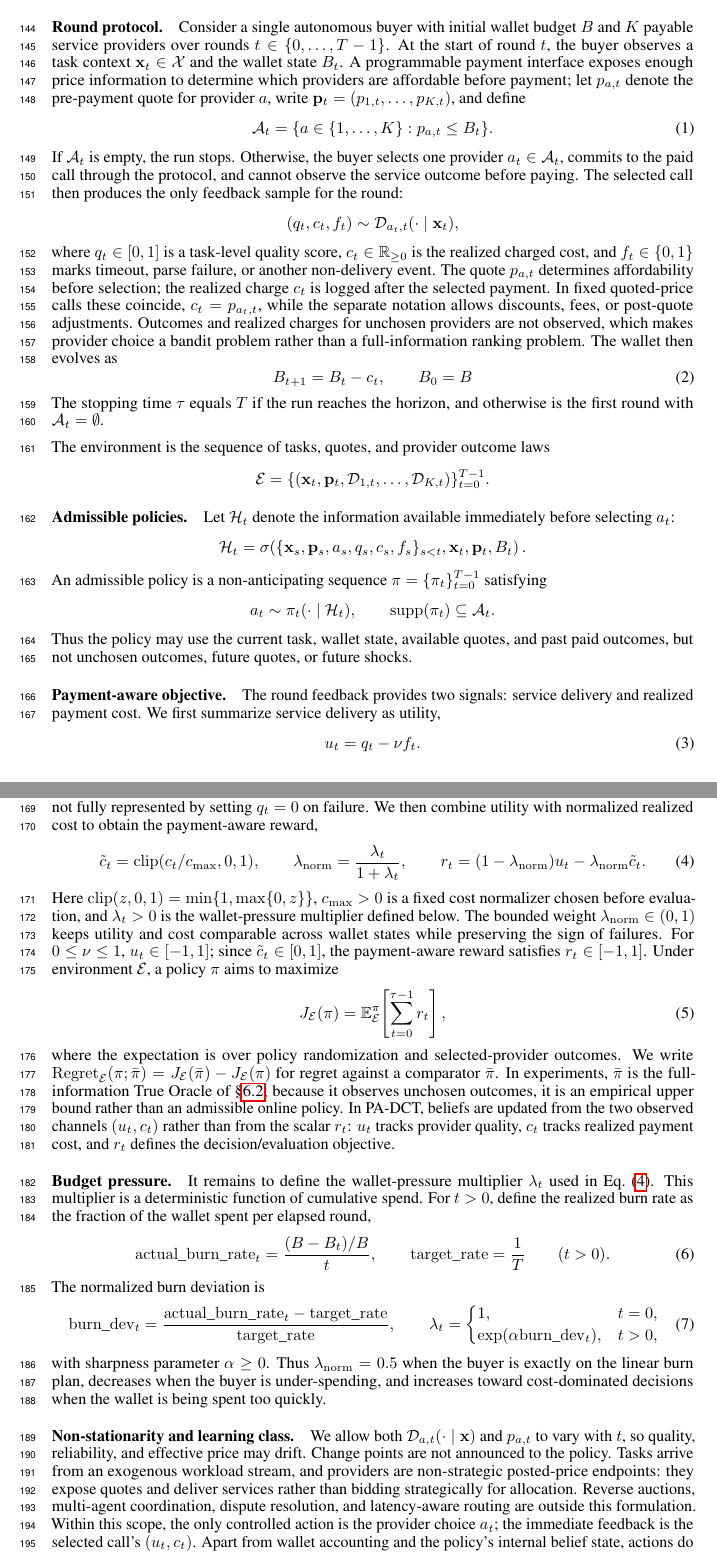
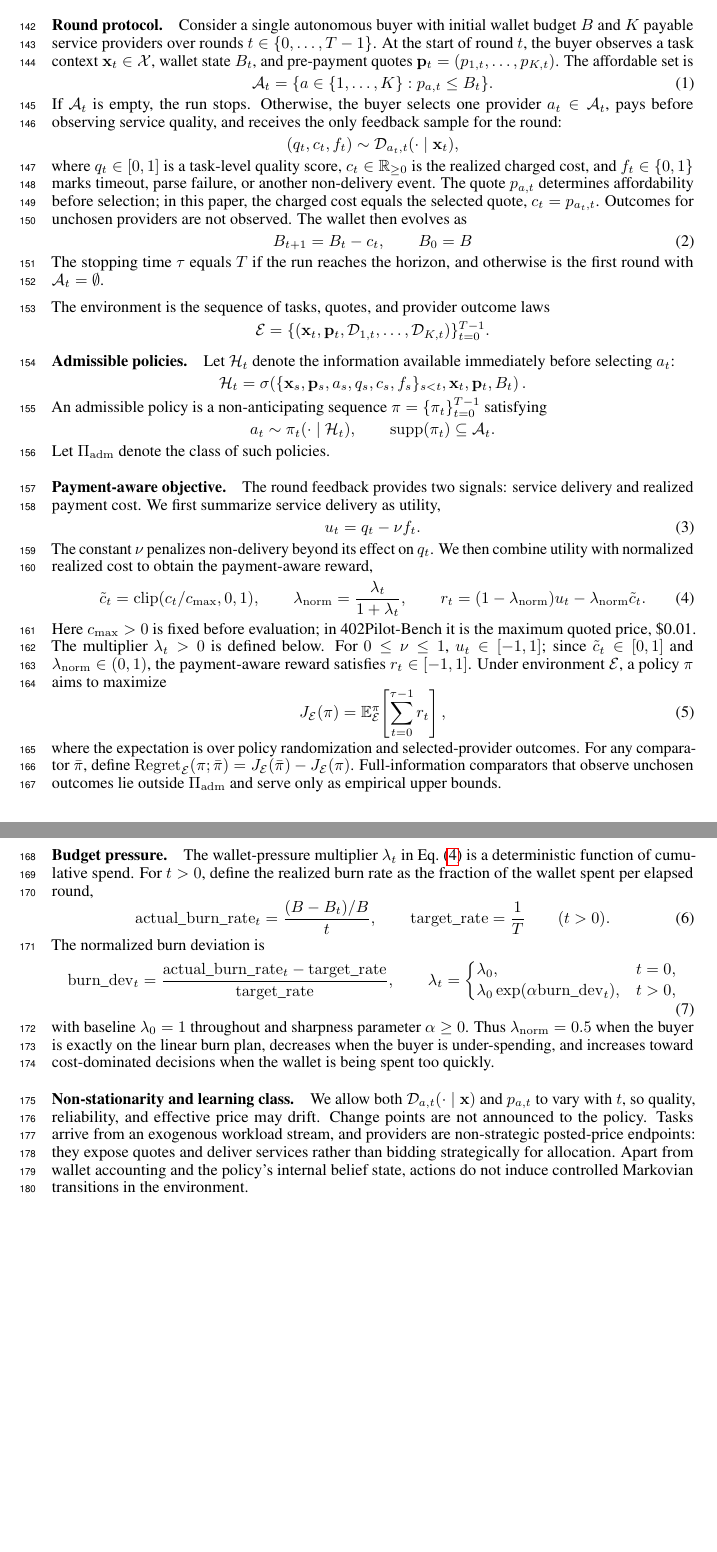
Before and after one commit to MCCodeAI/402Pilot, a LaTeX paper (paper/neurips_2026.tex, which reads paper/sections/03_problem_formulation.tex): two parts of pages 4 and 5 of 37 before the commit and two parts of pages 4 and 5 of 36 after it, joined at a grey line, cut so that both start at the same text, the shorter picture padded with empty space. Compiled offline with pdfLaTeX.

Commit message:
Refine problem formulation concision

```diff
--- a/paper/sections/03_problem_formulation.tex
+++ b/paper/sections/03_problem_formulation.tex
@@ -1,19 +1,19 @@
 \section{Problem Formulation}
 \label{sec:problem}
 
-We formalize agent-native payment decision-making as a budgeted, non-stationary contextual bandit over protocol-quoted payable endpoints. The core loop is quote--pay--observe: a buyer sees a task and payment quotes, pays exactly one affordable provider before seeing service quality, and updates from only that paid call.
+We formalize agent-native payment decision-making as a budgeted, non-stationary contextual bandit over protocol-quoted payable endpoints.
 
 \paragraph{Round protocol.}
-Consider a single autonomous buyer with initial wallet budget $B$ and $K$ payable service providers over rounds $t \in \{0,\ldots,T-1\}$. At the start of round $t$, the buyer observes a task context $\mathbf{x}_t \in \mathcal{X}$ and the wallet state $B_t$. A programmable payment interface exposes enough price information to determine which providers are affordable before payment; let $p_{a,t}$ denote the pre-payment quote for provider $a$, write $\mathbf{p}_t=(p_{1,t},\ldots,p_{K,t})$, and define
+Consider a single autonomous buyer with initial wallet budget $B$ and $K$ payable service providers over rounds $t \in \{0,\ldots,T-1\}$. At the start of round $t$, the buyer observes a task context $\mathbf{x}_t \in \mathcal{X}$, wallet state $B_t$, and pre-payment quotes $\mathbf{p}_t=(p_{1,t},\ldots,p_{K,t})$. The affordable set is
 \begin{equation}
 \label{eq:affordable-set}
 \mathcal{A}_t = \{a \in \{1,\ldots,K\}: p_{a,t} \leq B_t\}.
 \end{equation}
-If $\mathcal{A}_t$ is empty, the run stops. Otherwise, the buyer selects one provider $a_t \in \mathcal{A}_t$, commits to the paid call through the protocol, and cannot observe the service outcome before paying. The selected call then produces the only feedback sample for the round:
+If $\mathcal{A}_t$ is empty, the run stops. Otherwise, the buyer selects one provider $a_t \in \mathcal{A}_t$, pays before observing service quality, and receives the only feedback sample for the round:
 \[
 (q_t, c_t, f_t) \sim \mathcal{D}_{a_t,t}(\cdot \mid \mathbf{x}_t),
 \]
-where $q_t \in [0,1]$ is a task-level quality score, $c_t \in \mathbb{R}_{\geq 0}$ is the realized charged cost, and $f_t \in \{0,1\}$ marks timeout, parse failure, or another non-delivery event. The quote $p_{a,t}$ determines affordability before selection; the realized charge $c_t$ is logged after the selected payment. In fixed quoted-price calls these coincide, $c_t=p_{a_t,t}$, while the separate notation allows discounts, fees, or post-quote adjustments. Outcomes and realized charges for unchosen providers are not observed, which makes provider choice a bandit problem rather than a full-information ranking problem. The wallet then evolves as
+where $q_t \in [0,1]$ is a task-level quality score, $c_t \in \mathbb{R}_{\geq 0}$ is the realized charged cost, and $f_t \in \{0,1\}$ marks timeout, parse failure, or another non-delivery event. The quote $p_{a,t}$ determines affordability before selection; in this paper, the charged cost equals the selected quote, $c_t=p_{a_t,t}$. Outcomes for unchosen providers are not observed. The wallet then evolves as
 \begin{equation}
 \label{eq:wallet}
 B_{t+1} = B_t - c_t, \qquad B_0 = B
@@ -40,7 +40,7 @@ a_t \sim \pi_t(\cdot \mid \mathcal{H}_t),
 \qquad
 \mathrm{supp}(\pi_t) \subseteq \mathcal{A}_t .
 \]
-Thus the policy may use the current task, wallet state, available quotes, and past paid outcomes, but not unchosen outcomes, future quotes, or future shocks.
+Let $\Pi_{\mathrm{adm}}$ denote the class of such policies.
 
 \paragraph{Payment-aware objective.}
 The round feedback provides two signals: service delivery and realized payment cost. We first summarize service delivery as utility,
@@ -48,22 +48,22 @@ The round feedback provides two signals: service delivery and realized payment c
 \label{eq:utility}
 \ut = q_t - \nu f_t.
 \end{equation}
-The failure penalty captures retry overhead, broken call chains, and downstream agent stalls that are not fully represented by setting $q_t=0$ on failure. We then combine utility with normalized realized cost to obtain the payment-aware reward,
+The constant $\nu$ penalizes non-delivery beyond its effect on $q_t$. We then combine utility with normalized realized cost to obtain the payment-aware reward,
 \begin{equation}
 \label{eq:reward}
 \ctilde = \mathrm{clip}(c_t/c_{\max},0,1), \qquad
 \lamn = \frac{\lambda_t}{1+\lambda_t}, \qquad
 \rt = (1-\lamn)\ut - \lamn\ctilde .
 \end{equation}
-Here $\mathrm{clip}(z,0,1)=\min\{1,\max\{0,z\}\}$, $c_{\max}>0$ is a fixed cost normalizer chosen before evaluation, and $\lambda_t>0$ is the wallet-pressure multiplier defined below. The bounded weight $\lamn \in (0,1)$ keeps utility and cost comparable across wallet states while preserving the sign of failures. For $0\leq\nu\leq1$, $\ut\in[-1,1]$; since $\ctilde\in[0,1]$, the payment-aware reward satisfies $\rt\in[-1,1]$. Under environment $\mathcal{E}$, a policy $\pi$ aims to maximize
+Here $c_{\max}>0$ is fixed before evaluation; in 402Pilot-Bench it is the maximum quoted price, \$0.01. The multiplier $\lambda_t>0$ is defined below. For $0\leq\nu\leq1$, $\ut\in[-1,1]$; since $\ctilde\in[0,1]$ and $\lamn\in(0,1)$, the payment-aware reward satisfies $\rt\in[-1,1]$. Under environment $\mathcal{E}$, a policy $\pi$ aims to maximize
 \begin{equation}
 \label{eq:objective}
 J_{\mathcal{E}}(\pi) = \mathbb{E}^{\pi}_{\mathcal{E}}\!\left[\sum_{t=0}^{\tau-1} \rt \right],
 \end{equation}
-where the expectation is over policy randomization and selected-provider outcomes. We write $\Reg_{\mathcal{E}}(\pi;\bar\pi)=J_{\mathcal{E}}(\bar\pi)-J_{\mathcal{E}}(\pi)$ for regret against a comparator $\bar\pi$. In experiments, $\bar\pi$ is the full-information True Oracle of \S\ref{sec:eval-comparators}; because it observes unchosen outcomes, it is an empirical upper bound rather than an admissible online policy. In PA-DCT, beliefs are updated from the two observed channels $(\ut,c_t)$ rather than from the scalar $\rt$: $\ut$ tracks provider quality, $c_t$ tracks realized payment cost, and $\rt$ defines the decision/evaluation objective.
+where the expectation is over policy randomization and selected-provider outcomes. For any comparator $\bar\pi$, define $\Reg_{\mathcal{E}}(\pi;\bar\pi)=J_{\mathcal{E}}(\bar\pi)-J_{\mathcal{E}}(\pi)$. Full-information comparators that observe unchosen outcomes lie outside $\Pi_{\mathrm{adm}}$ and serve only as empirical upper bounds.
 
 \paragraph{Budget pressure.}
-It remains to define the wallet-pressure multiplier $\lambda_t$ used in Eq.~\eqref{eq:reward}. This multiplier is a deterministic function of cumulative spend. For $t>0$, define the realized burn rate as the fraction of the wallet spent per elapsed round,
+The wallet-pressure multiplier $\lambda_t$ in Eq.~\eqref{eq:reward} is a deterministic function of cumulative spend. For $t>0$, define the realized burn rate as the fraction of the wallet spent per elapsed round,
 \begin{equation}
 \label{eq:burn-rate}
 \mathrm{actual\_burn\_rate}_t = \frac{(B-B_t)/B}{t},
@@ -80,12 +80,11 @@ The normalized burn deviation is
 \qquad
 \lambda_t =
 \begin{cases}
-1, & t=0,\\
-\exp(\alpha \bdev_t), & t>0,
+\lambda_0, & t=0,\\
+\lambda_0\exp(\alpha \bdev_t), & t>0,
 \end{cases}
 \end{equation}
-with sharpness parameter $\alpha \geq 0$. Thus $\lamn=0.5$ when the buyer is exactly on the linear burn plan, decreases when the buyer is under-spending, and increases toward cost-dominated decisions when the wallet is being spent too quickly.
+with baseline $\lambda_0=1$ throughout and sharpness parameter $\alpha \geq 0$. Thus $\lamn=0.5$ when the buyer is exactly on the linear burn plan, decreases when the buyer is under-spending, and increases toward cost-dominated decisions when the wallet is being spent too quickly.
 
 \paragraph{Non-stationarity and learning class.}
-We allow both $\mathcal{D}_{a,t}(\cdot \mid \mathbf{x})$ and $p_{a,t}$ to vary with $t$, so quality, reliability, and effective price may drift. Change points are not announced to the policy. Tasks arrive from an exogenous workload stream, and providers are non-strategic posted-price endpoints: they expose quotes and deliver services rather than bidding strategically for allocation. Reverse auctions, multi-agent coordination, dispute resolution, and latency-aware routing are outside this formulation.
-Within this scope, the only controlled action is the provider choice $a_t$; the immediate feedback is the selected call's $(\ut,c_t)$. Apart from wallet accounting and the policy's internal belief state, actions do not induce latent environment transitions. The policy must adapt to drift, but it does not control or model a Markovian transition process over latent states. We therefore model agent-native payment decision-making as a contextual bandit with budget state and non-stationary feedback.
+We allow both $\mathcal{D}_{a,t}(\cdot \mid \mathbf{x})$ and $p_{a,t}$ to vary with $t$, so quality, reliability, and effective price may drift. Change points are not announced to the policy. Tasks arrive from an exogenous workload stream, and providers are non-strategic posted-price endpoints: they expose quotes and deliver services rather than bidding strategically for allocation. Apart from wallet accounting and the policy's internal belief state, actions do not induce controlled Markovian transitions in the environment.
```
Also changed, not shown: paper/sections/05_method.tex (+1 -1 lines), paper/sections/A_appendix_notation.tex (+2 -1 lines), paper/sections/C_appendix_sensitivity.tex (+1 -1 lines).
